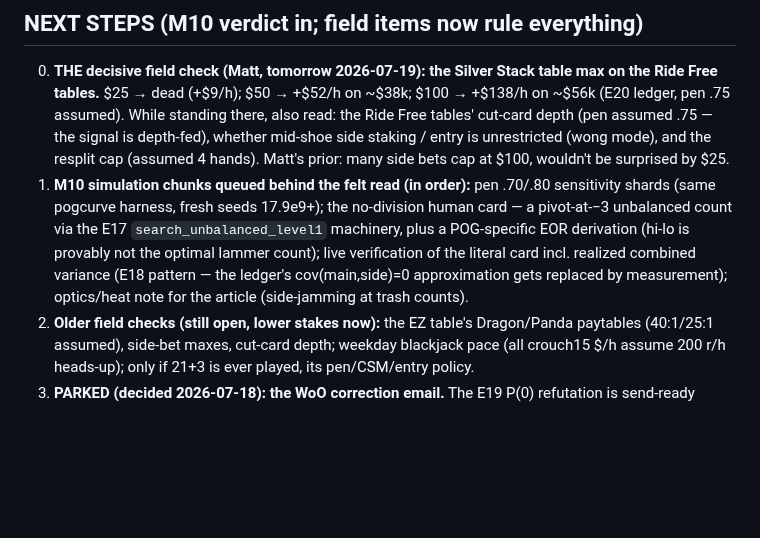
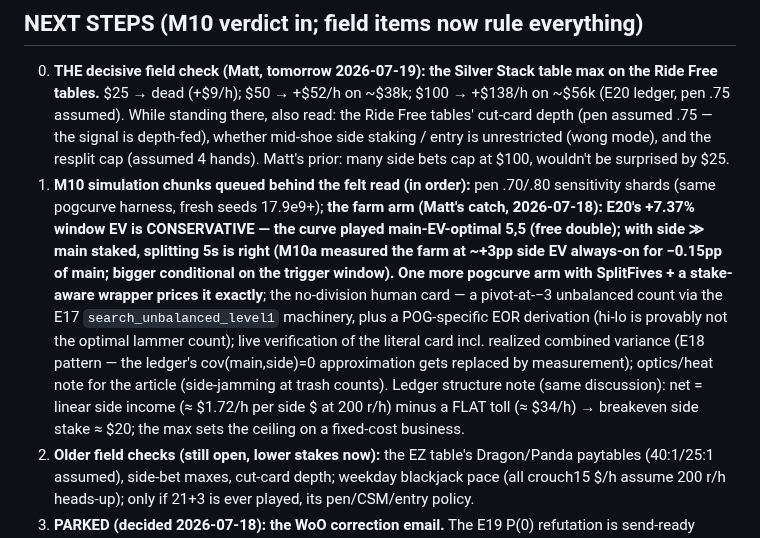
Before and after one commit to mrwatts88/ride-free-sim, a Markdown page: docs/STATUS.md, the part around the change. Rendered like a GitHub page; blank space fills up the shorter version.

Commit message:
STATUS: queue the farm arm — E20 window EV is conservative (5,5 unfarmed); breakeven side ≈ $20
Co-Authored-By: Claude Fable 5 <noreply@anthropic.com>
Claude-Session: https://claude.ai/code/session_01BXtdY5Y6CM5e5AyyyWMwcn

```diff
--- a/docs/STATUS.md
+++ b/docs/STATUS.md
@@ -535,12 +535,21 @@ frontier). E16 consumed 8.9e9–13.3e9, E17 13.4e9–14.1e9 (sections above).
    Matt's prior: many side bets cap at $100, wouldn't be surprised by $25.
 1. **M10 simulation chunks queued behind the felt read (in order):** pen
    .70/.80 sensitivity shards (same pogcurve harness, fresh seeds 17.9e9+);
-   the no-division human card — a pivot-at-−3 unbalanced count via the E17
-   `search_unbalanced_level1` machinery, plus a POG-specific EOR derivation
-   (hi-lo is provably not the optimal lammer count); live verification of
-   the literal card incl. realized combined variance (E18 pattern — the
-   ledger's cov(main,side)=0 approximation gets replaced by measurement);
-   optics/heat note for the article (side-jamming at trash counts).
+   **the farm arm (Matt's catch, 2026-07-18): E20's +7.37% window EV is
+   CONSERVATIVE — the curve played main-EV-optimal 5,5 (free double); with
+   side ≫ main staked, splitting 5s is right (M10a measured the farm at
+   ~+3pp side EV always-on for −0.15pp of main; bigger conditional on the
+   trigger window). One more pogcurve arm with SplitFives + a stake-aware
+   wrapper prices it exactly**; the no-division human card — a pivot-at-−3
+   unbalanced count via the E17 `search_unbalanced_level1` machinery, plus
+   a POG-specific EOR derivation (hi-lo is provably not the optimal lammer
+   count); live verification of the literal card incl. realized combined
+   variance (E18 pattern — the ledger's cov(main,side)=0 approximation gets
+   replaced by measurement); optics/heat note for the article (side-jamming
+   at trash counts). Ledger structure note (same discussion): net = linear
+   side income (≈ $1.72/h per side $ at 200 r/h) minus a FLAT toll
+   (≈ $34/h) → breakeven side stake ≈ $20; the max sets the ceiling on a
+   fixed-cost business.
 2. **Older field checks (still open, lower stakes now):** the EZ table's
    Dragon/Panda paytables (40:1/25:1 assumed), side-bet maxes, cut-card
    depth; weekday blackjack pace (all crouch15 $/h assume 200 r/h heads-up);
```
